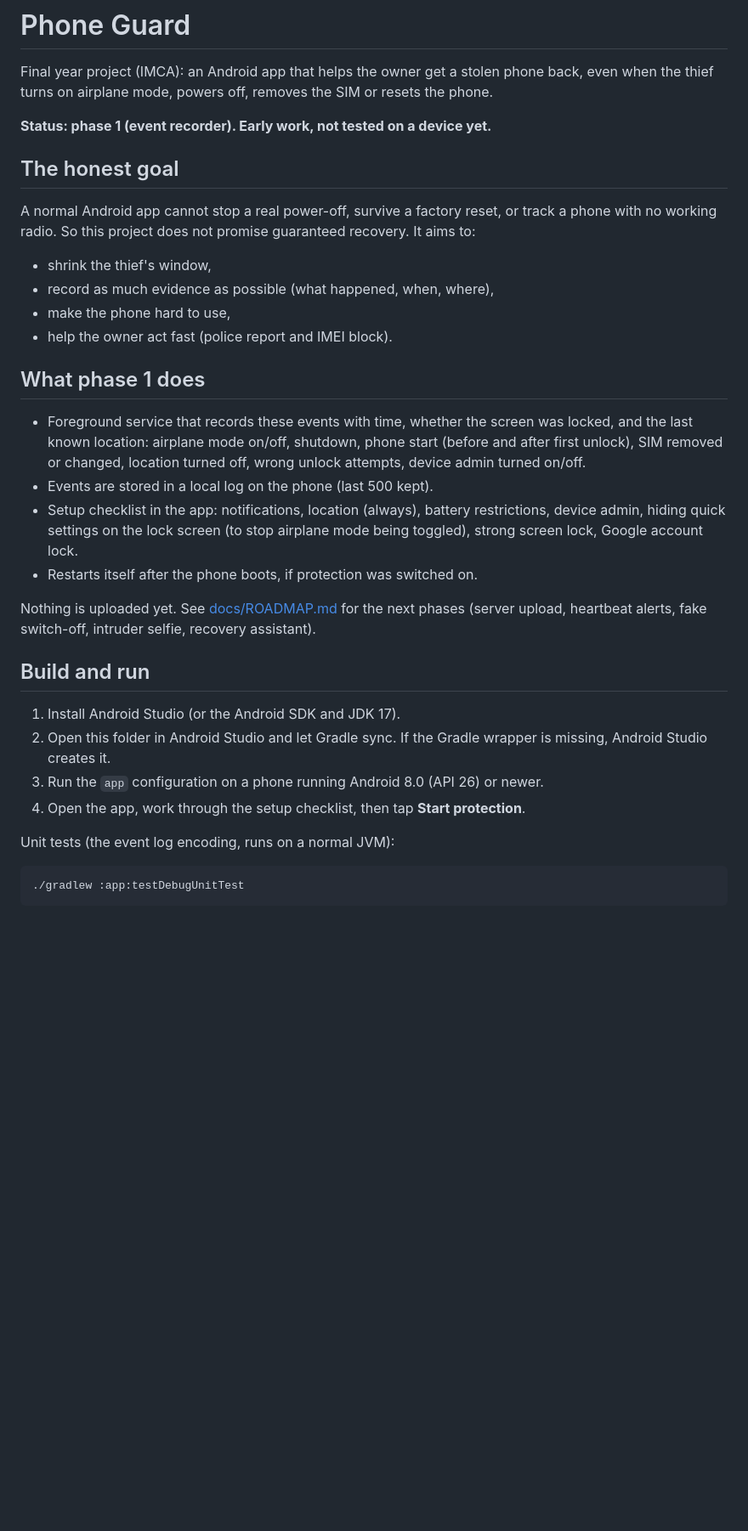
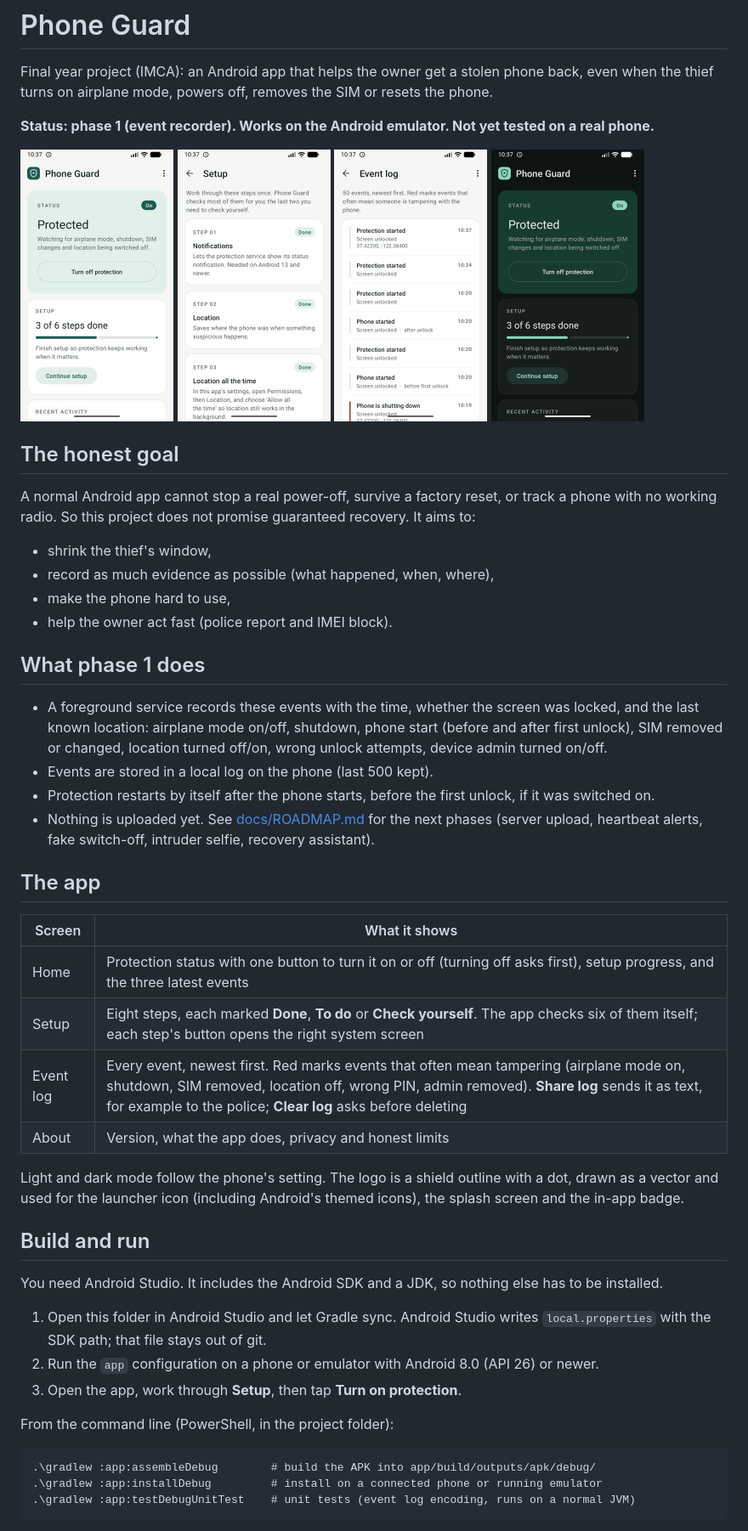
Before and after one commit to ZaidMansuri07/phone-guard-android, a Markdown page: README.md, the part around one of its changes. Shown at 85% size. Rendered like a GitHub page; pictures changed too: docs/screenshots/event-log.png (added), docs/screenshots/home-dark.png (added), docs/screenshots/home.png (added); blank space fills up the shorter version.

````diff
--- a/README.md
+++ b/README.md
@@ -2,7 +2,14 @@
 
 Final year project (IMCA): an Android app that helps the owner get a stolen phone back, even when the thief turns on airplane mode, powers off, removes the SIM or resets the phone.
 
-**Status: phase 1 (event recorder). Early work, not tested on a device yet.**
+**Status: phase 1 (event recorder). Works on the Android emulator. Not yet tested on a real phone.**
+
+<p>
+  <img src="docs/screenshots/home.png" width="180" alt="Home screen">
+  <img src="docs/screenshots/setup.png" width="180" alt="Setup checklist">
+  <img src="docs/screenshots/event-log.png" width="180" alt="Event log">
+  <img src="docs/screenshots/home-dark.png" width="180" alt="Home screen in dark mode">
+</p>
 
 ## The honest goal
 
@@ -15,23 +22,35 @@ A normal Android app cannot stop a real power-off, survive a factory reset, or t
 
 ## What phase 1 does
 
-- Foreground service that records these events with time, whether the screen was locked, and the last known location:
-  airplane mode on/off, shutdown, phone start (before and after first unlock), SIM removed or changed, location turned off, wrong unlock attempts, device admin turned on/off.
+- A foreground service records these events with the time, whether the screen was locked, and the last known location:
+  airplane mode on/off, shutdown, phone start (before and after first unlock), SIM removed or changed, location turned off/on, wrong unlock attempts, device admin turned on/off.
 - Events are stored in a local log on the phone (last 500 kept).
-- Setup checklist in the app: notifications, location (always), battery restrictions, device admin, hiding quick settings on the lock screen (to stop airplane mode being toggled), strong screen lock, Google account lock.
-- Restarts itself after the phone boots, if protection was switched on.
+- Protection restarts by itself after the phone starts, before the first unlock, if it was switched on.
+- Nothing is uploaded yet. See [docs/ROADMAP.md](docs/ROADMAP.md) for the next phases (server upload, heartbeat alerts, fake switch-off, intruder selfie, recovery assistant).
 
-Nothing is uploaded yet. See [docs/ROADMAP.md](docs/ROADMAP.md) for the next phases (server upload, heartbeat alerts, fake switch-off, intruder selfie, recovery assistant).
+## The app
+
+| Screen | What it shows |
+|---|---|
+| Home | Protection status with one button to turn it on or off (turning off asks first), setup progress, and the three latest events |
+| Setup | Eight steps, each marked **Done**, **To do** or **Check yourself**. The app checks six of them itself; each step's button opens the right system screen |
+| Event log | Every event, newest first. Red marks events that often mean tampering (airplane mode on, shutdown, SIM removed, location off, wrong PIN, admin removed). **Share log** sends it as text, for example to the police; **Clear log** asks before deleting |
+| About | Version, what the app does, privacy and honest limits |
+
+Light and dark mode follow the phone's setting. The logo is a shield outline with a dot, drawn as a vector and used for the launcher icon (including Android's themed icons), the splash screen and the in-app badge.
 
 ## Build and run
 
-1. Install Android Studio (or the Android SDK and JDK 17).
-2. Open this folder in Android Studio and let Gradle sync. If the Gradle wrapper is missing, Android Studio creates it.
-3. Run the `app` configuration on a phone running Android 8.0 (API 26) or newer.
-4. Open the app, work through the setup checklist, then tap **Start protection**.
+You need Android Studio. It includes the Android SDK and a JDK, so nothing else has to be installed.
 
-Unit tests (the event log encoding, runs on a normal JVM):
+1. Open this folder in Android Studio and let Gradle sync. Android Studio writes `local.properties` with the SDK path; that file stays out of git.
+2. Run the `app` configuration on a phone or emulator with Android 8.0 (API 26) or newer.
+3. Open the app, work through **Setup**, then tap **Turn on protection**.
+
+From the command line (PowerShell, in the project folder):
 
 ```
-./gradlew :app:testDebugUnitTest
+.\gradlew :app:assembleDebug        # build the APK into app/build/outputs/apk/debug/
+.\gradlew :app:installDebug         # install on a connected phone or running emulator
+.\gradlew :app:testDebugUnitTest    # unit tests (event log encoding, runs on a normal JVM)
 ```
````
Also changed, not shown: other parts of README.md (+43 -3 lines), docs/ROADMAP.md (+12 -3 lines), docs/screenshots/about.png (added).
